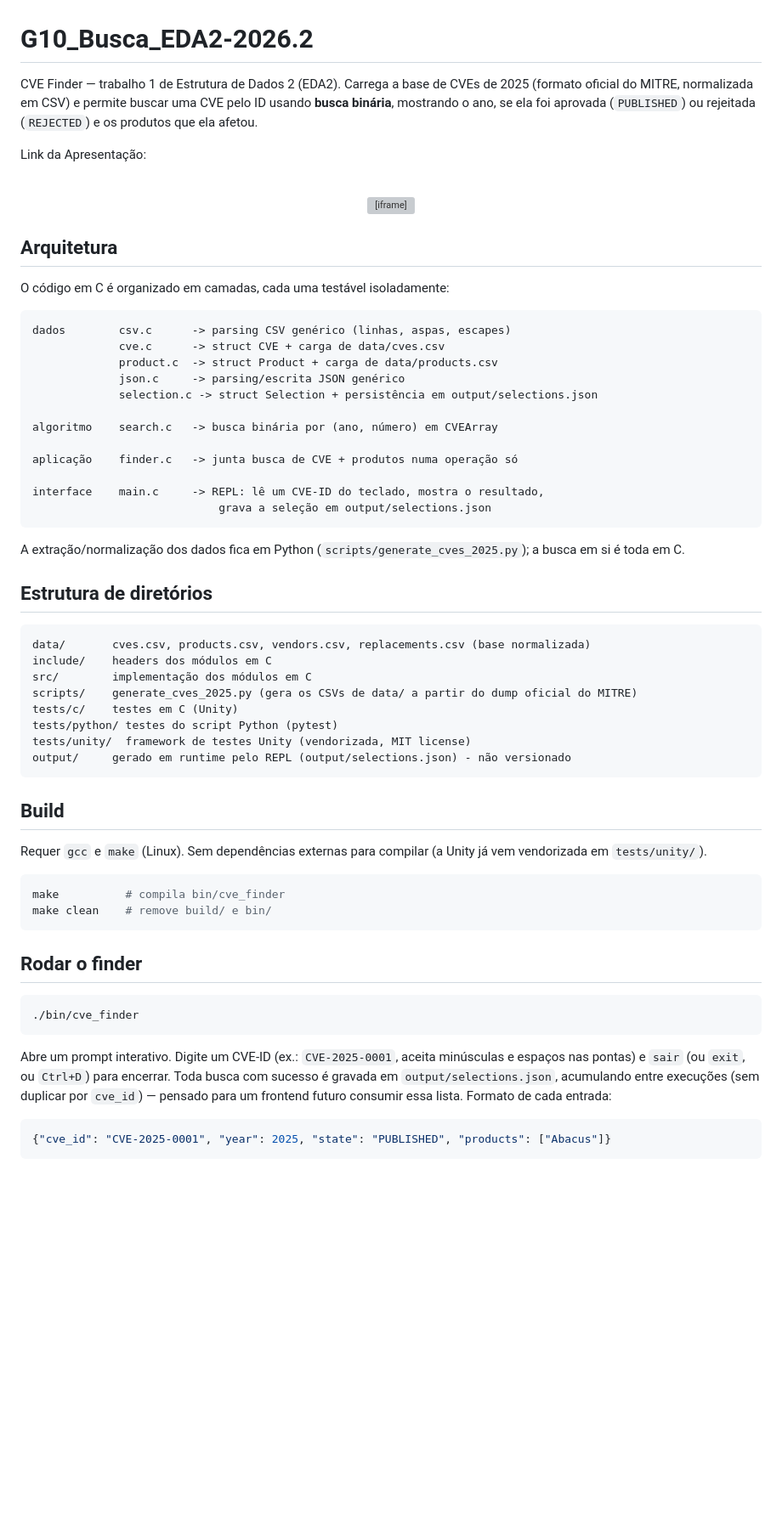
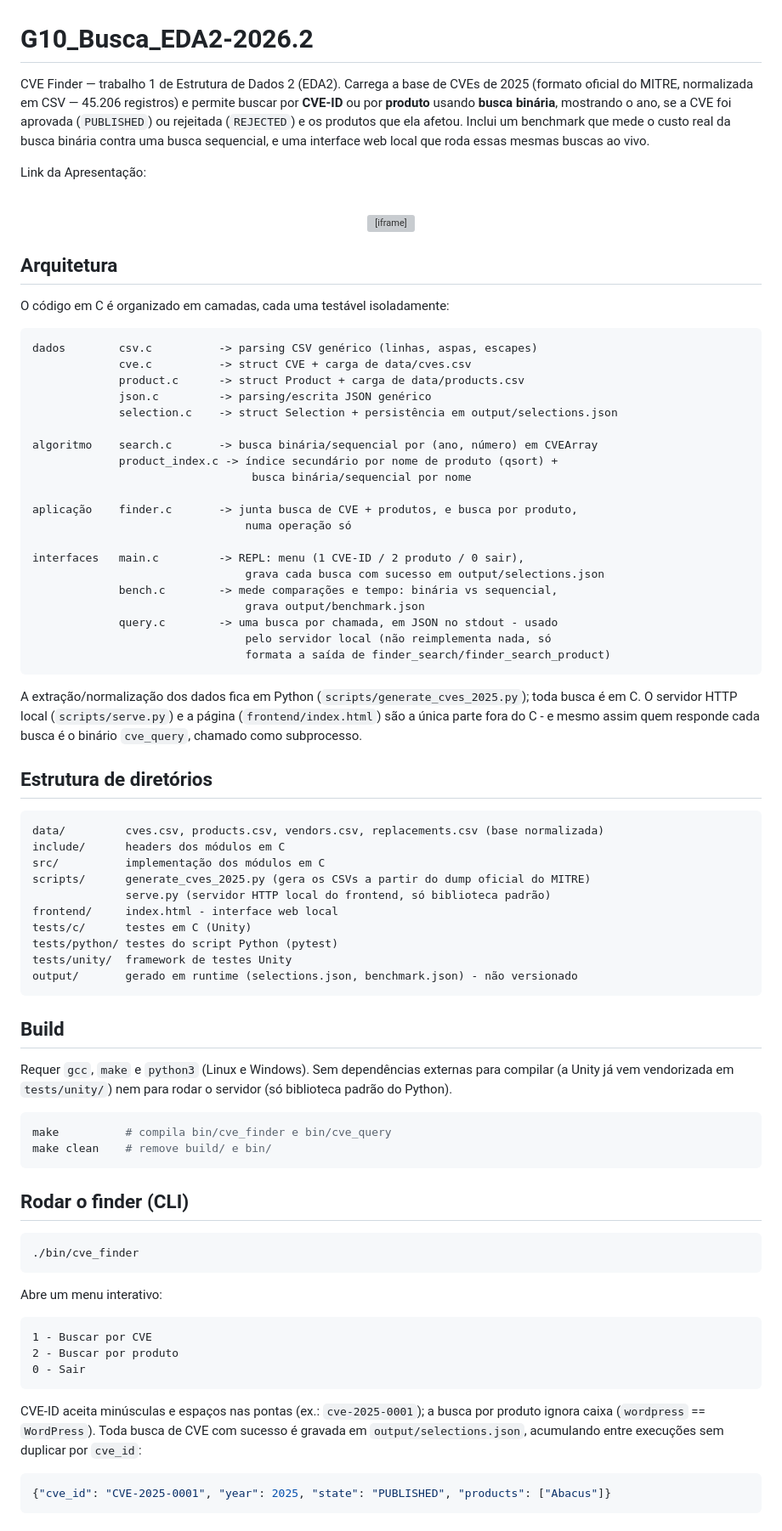
Before and after one commit to eda2-2026/G10_Busca_EDA2-2026.2, a Markdown page: README.md, the part around one of its changes. Shown at 85% size. Rendered like a GitHub page; blank space fills up the shorter version; grey boxes are pictures that could not be loaded.

Commit message:
docs: correção do readme

````diff
--- a/README.md
+++ b/README.md
@@ -1,10 +1,12 @@
 # G10_Busca_EDA2-2026.2
 
 CVE Finder — trabalho 1 de Estrutura de Dados 2 (EDA2). Carrega a base de
-CVEs de 2025 (formato oficial do MITRE, normalizada em CSV) e permite
-buscar uma CVE pelo ID usando **busca binária**, mostrando o ano, se ela
-foi aprovada (`PUBLISHED`) ou rejeitada (`REJECTED`) e os produtos que ela
-afetou.
+CVEs de 2025 (formato oficial do MITRE, normalizada em CSV — 45.206
+registros) e permite buscar por **CVE-ID** ou por **produto** usando
+**busca binária**, mostrando o ano, se a CVE foi aprovada (`PUBLISHED`) ou
+rejeitada (`REJECTED`) e os produtos que ela afetou. Inclui um benchmark
+que mede o custo real da busca binária contra uma busca sequencial, e uma
+interface web local que roda essas mesmas buscas ao vivo.
 
 Link da Apresentação:
 <div align="center">
@@ -17,57 +19,78 @@ Link da Apresentação:
 O código em C é organizado em camadas, cada uma testável isoladamente:
 
 ```text
-dados        csv.c      -> parsing CSV genérico (linhas, aspas, escapes)
-             cve.c      -> struct CVE + carga de data/cves.csv
-             product.c  -> struct Product + carga de data/products.csv
-             json.c     -> parsing/escrita JSON genérico
-             selection.c -> struct Selection + persistência em output/selections.json
+dados        csv.c          -> parsing CSV genérico (linhas, aspas, escapes)
+             cve.c          -> struct CVE + carga de data/cves.csv
+             product.c      -> struct Product + carga de data/products.csv
+             json.c         -> parsing/escrita JSON genérico
+             selection.c    -> struct Selection + persistência em output/selections.json
 
-algoritmo    search.c   -> busca binária por (ano, número) em CVEArray
+algoritmo    search.c       -> busca binária/sequencial por (ano, número) em CVEArray
+             product_index.c -> índice secundário por nome de produto (qsort) +
+                                 busca binária/sequencial por nome
 
-aplicação    finder.c   -> junta busca de CVE + produtos numa operação só
+aplicação    finder.c       -> junta busca de CVE + produtos, e busca por produto,
+                                numa operação só
 
-interface    main.c     -> REPL: lê um CVE-ID do teclado, mostra o resultado,
-                            grava a seleção em output/selections.json
+interfaces   main.c         -> REPL: menu (1 CVE-ID / 2 produto / 0 sair),
+                                grava cada busca com sucesso em output/selections.json
+             bench.c        -> mede comparações e tempo: binária vs sequencial,
+                                grava output/benchmark.json
+             query.c        -> uma busca por chamada, em JSON no stdout - usado
+                                pelo servidor local (não reimplementa nada, só
+                                formata a saída de finder_search/finder_search_product)
 ```
 
 A extração/normalização dos dados fica em Python
-(`scripts/generate_cves_2025.py`); a busca em si é toda em C.
+(`scripts/generate_cves_2025.py`); toda busca é em C. O servidor HTTP local
+(`scripts/serve.py`) e a página (`frontend/index.html`) são a única parte
+fora do C - e mesmo assim quem responde cada busca é o binário `cve_query`,
+chamado como subprocesso.
 
 ## Estrutura de diretórios
 
 ```text
-data/       cves.csv, products.csv, vendors.csv, replacements.csv (base normalizada)
-include/    headers dos módulos em C
-src/        implementação dos módulos em C
-scripts/    generate_cves_2025.py (gera os CSVs de data/ a partir do dump oficial do MITRE)
-tests/c/    testes em C (Unity)
+data/         cves.csv, products.csv, vendors.csv, replacements.csv (base normalizada)
+include/      headers dos módulos em C
+src/          implementação dos módulos em C
+scripts/      generate_cves_2025.py (gera os CSVs a partir do dump oficial do MITRE)
+              serve.py (servidor HTTP local do frontend, só biblioteca padrão)
+frontend/     index.html - interface web local
+tests/c/      testes em C (Unity)
 tests/python/ testes do script Python (pytest)
-tests/unity/  framework de testes Unity (vendorizada, MIT license)
-output/     gerado em runtime pelo REPL (output/selections.json) - não versionado
+tests/unity/  framework de testes Unity
+output/       gerado em runtime (selections.json, benchmark.json) - não versionado
 ```
 
 ## Build
 
-Requer `gcc` e `make` (Linux). Sem dependências externas para compilar
-(a Unity já vem vendorizada em `tests/unity/`).
+Requer `gcc`, `make` e `python3` (Linux e Windows). Sem dependências
+externas para compilar (a Unity já vem vendorizada em `tests/unity/`) nem
+para rodar o servidor (só biblioteca padrão do Python).
 
 ```sh
-make          # compila bin/cve_finder
+make          # compila bin/cve_finder e bin/cve_query
 make clean    # remove build/ e bin/
 ```
 
-## Rodar o finder
+## Rodar o finder (CLI)
 
 ```sh
 ./bin/cve_finder
 ```
 
-Abre um prompt interativo. Digite um CVE-ID (ex.: `CVE-2025-0001`, aceita
-minúsculas e espaços nas pontas) e `sair` (ou `exit`, ou `Ctrl+D`) para
-encerrar. Toda busca com sucesso é gravada em `output/selections.json`,
-acumulando entre execuções (sem duplicar por `cve_id`) — pensado para um
-frontend futuro consumir essa lista. Formato de cada entrada:
+Abre um menu interativo:
+
+```text
+1 - Buscar por CVE
+2 - Buscar por produto
+0 - Sair
+```
+
+CVE-ID aceita minúsculas e espaços nas pontas (ex.: `cve-2025-0001`); a
+busca por produto ignora caixa (`wordpress` == `WordPress`). Toda busca de
+CVE com sucesso é gravada em `output/selections.json`, acumulando entre
+execuções sem duplicar por `cve_id`:
 
 ```json
 {"cve_id": "CVE-2025-0001", "year": 2025, "state": "PUBLISHED", "products": ["Abacus"]}
````
Also changed, not shown: other parts of README.md (+43 -5 lines).
